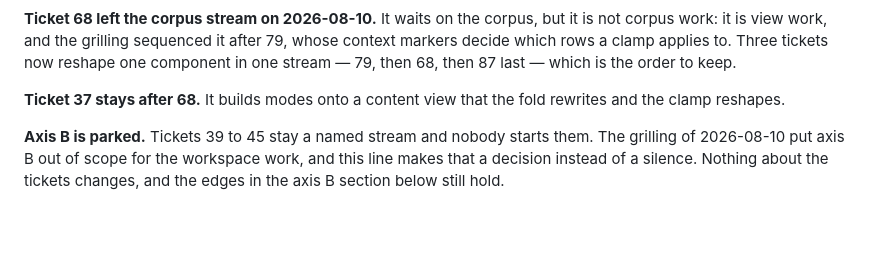
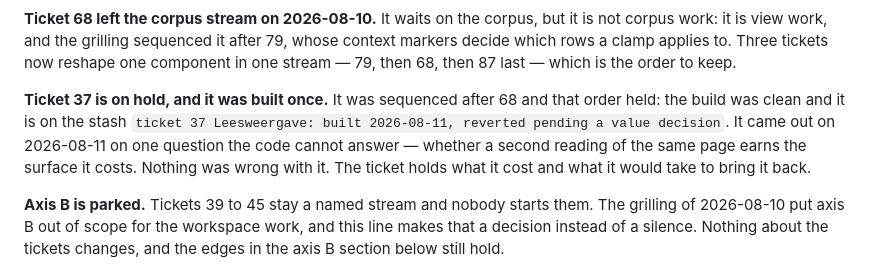
Before and after one commit to dvanaerle/tm-content-parity, a Markdown page: .scratch/content-parity-log/map.md, the part around the change. Rendered like a GitHub page; blank space fills up the shorter version.

Commit message:
Ticket 37 goes on hold, and says what its one build cost
Leesweergave was built on 2026-08-11 and reverted the same day. Every criterion
passed and no test failed. It came out on the one question the code cannot
answer: whether a second reading of the same page earns the surface it costs.

The build is on the stash, not in the history, so the ticket carries what it
cost and what a rebuild should decide differently — the parse belongs in the
island and not the frontmatter, a table still reads as a bullet list on 9 of 93
nl pages, and the Outline has no anchor to land on in prose.

Status goes to needs-triage. The repo has five labels and no on-hold, and the
question here is a value question a maintainer answers, which is what
needs-triage means.

Co-Authored-By: Claude Opus 5 (1M context) <noreply@anthropic.com>

```diff
--- a/.scratch/content-parity-log/map.md
+++ b/.scratch/content-parity-log/map.md
@@ -955,8 +955,12 @@ is not corpus work: it is view work, and the grilling sequenced it after 79, who
 context markers decide which rows a clamp applies to. Three tickets now reshape one
 component in one stream — 79, then 68, then 87 last — which is the order to keep.
 
-**Ticket 37 stays after 68.** It builds modes onto a content view that the fold
-rewrites and the clamp reshapes.
+**Ticket 37 is on hold, and it was built once.** It was sequenced after 68 and that
+order held: the build was clean and it is on the stash
+`ticket 37 Leesweergave: built 2026-08-11, reverted pending a value decision`. It came
+out on 2026-08-11 on one question the code cannot answer — whether a second reading of
+the same page earns the surface it costs. Nothing was wrong with it. The ticket holds
+what it cost and what it would take to bring it back.
 
 **Axis B is parked.** Tickets 39 to 45 stay a named stream and nobody starts
 them. The grilling of 2026-08-10 put axis B out of scope for the workspace work,
```
Also changed, not shown: 1 other file.
